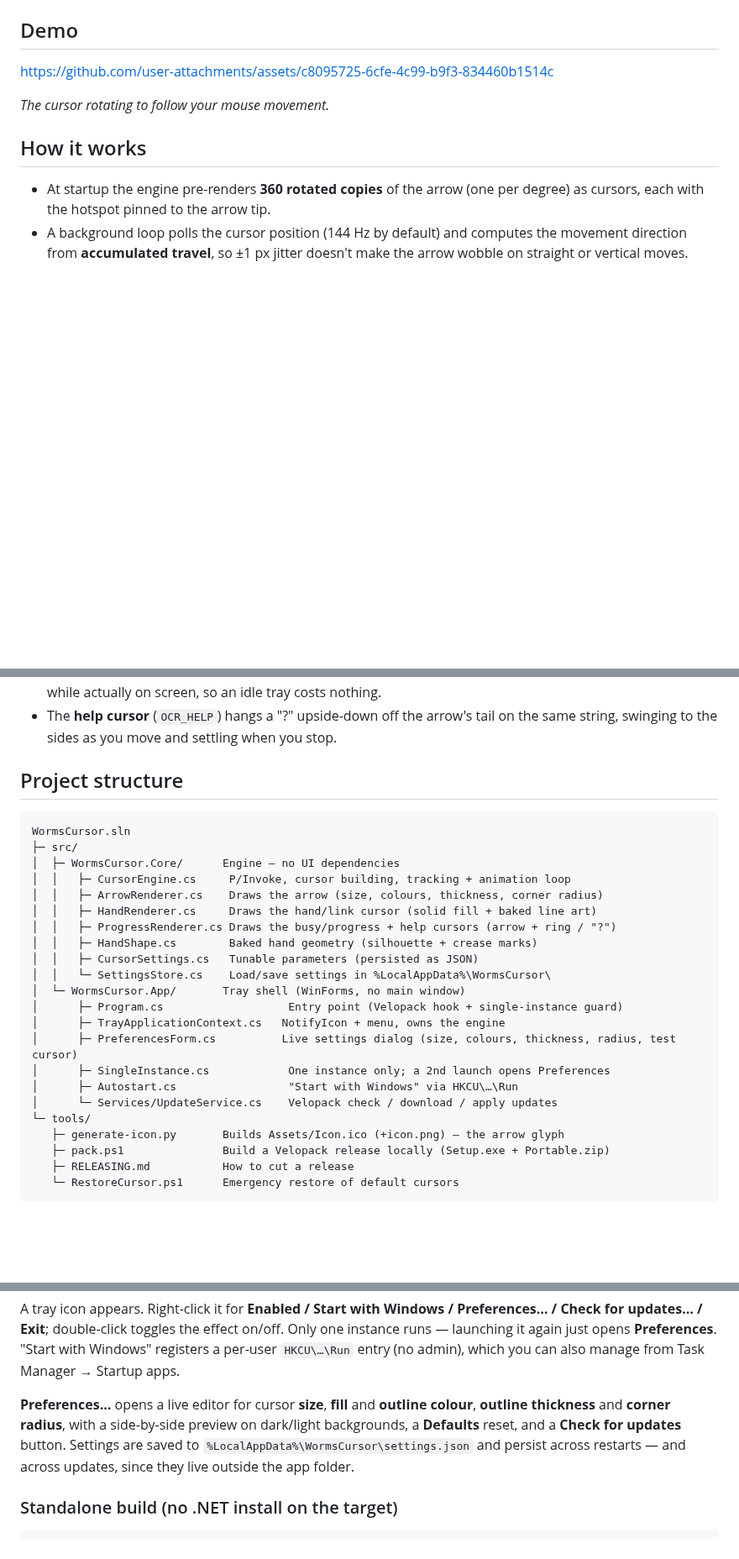
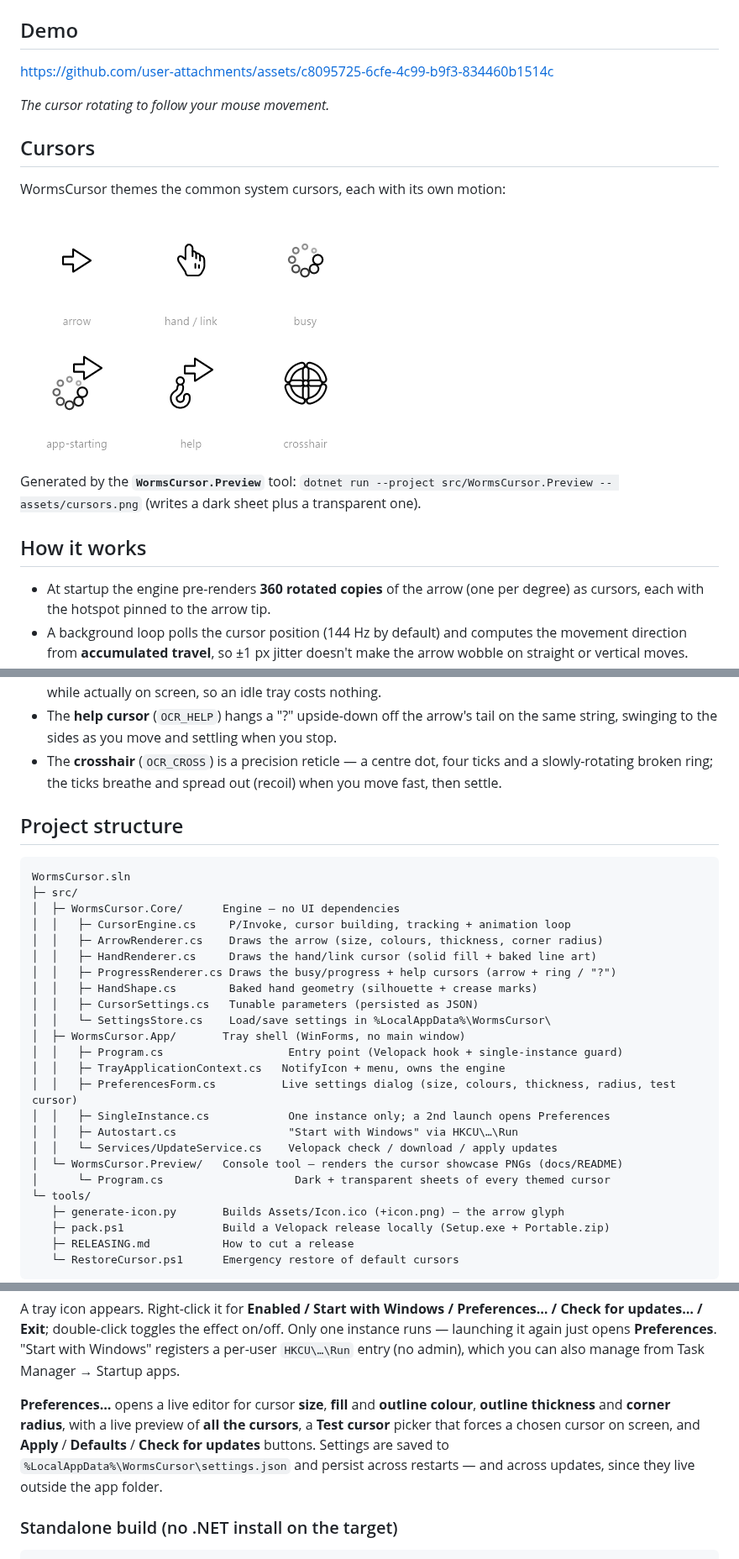
Before and after one commit to luminary19/WormsCursor, a Markdown page: README.md, 3 parts joined by grey strips. Shown at 84% size. Drawn GitHub-style; pictures changed too: assets/cursors-transparent.png (added); blank space fills up the shorter version.

```diff
--- a/README.md
+++ b/README.md
@@ -23,6 +23,16 @@ https://github.com/user-attachments/assets/c8095725-6cfe-4c99-b9f3-834460b1514c
 
 _The cursor rotating to follow your mouse movement._
 
+## Cursors
+
+WormsCursor themes the common system cursors, each with its own motion:
+
+![The WormsCursor cursor set](assets/cursors-transparent.png)
+
+Generated by the **`WormsCursor.Preview`** tool:
+`dotnet run --project src/WormsCursor.Preview -- assets/cursors.png` (writes a dark sheet
+plus a transparent one).
+
 ## How it works
 
 - At startup the engine pre-renders **360 rotated copies** of the arrow (one per degree)
@@ -43,6 +53,9 @@ _The cursor rotating to follow your mouse movement._
   so an idle tray costs nothing.
 - The **help cursor** (`OCR_HELP`) hangs a "?" upside-down off the arrow's tail on the same
   string, swinging to the sides as you move and settling when you stop.
+- The **crosshair** (`OCR_CROSS`) is a precision reticle — a centre dot, four ticks and a
+  slowly-rotating broken ring; the ticks breathe and spread out (recoil) when you move fast,
+  then settle.
 
 ## Project structure
 
@@ -57,13 +70,15 @@ WormsCursor.sln
 │  │   ├─ HandShape.cs        Baked hand geometry (silhouette + crease marks)
 │  │   ├─ CursorSettings.cs   Tunable parameters (persisted as JSON)
 │  │   └─ SettingsStore.cs    Load/save settings in %LocalAppData%\WormsCursor\
-│  └─ WormsCursor.App/       Tray shell (WinForms, no main window)
-│      ├─ Program.cs                   Entry point (Velopack hook + single-instance guard)
-│      ├─ TrayApplicationContext.cs   NotifyIcon + menu, owns the engine
-│      ├─ PreferencesForm.cs          Live settings dialog (size, colours, thickness, radius, test cursor)
-│      ├─ SingleInstance.cs            One instance only; a 2nd launch opens Preferences
-│      ├─ Autostart.cs                 "Start with Windows" via HKCU\…\Run
-│      └─ Services/UpdateService.cs    Velopack check / download / apply updates
+│  ├─ WormsCursor.App/       Tray shell (WinForms, no main window)
+│  │   ├─ Program.cs                   Entry point (Velopack hook + single-instance guard)
+│  │   ├─ TrayApplicationContext.cs   NotifyIcon + menu, owns the engine
+│  │   ├─ PreferencesForm.cs          Live settings dialog (size, colours, thickness, radius, test cursor)
+│  │   ├─ SingleInstance.cs            One instance only; a 2nd launch opens Preferences
+│  │   ├─ Autostart.cs                 "Start with Windows" via HKCU\…\Run
+│  │   └─ Services/UpdateService.cs    Velopack check / download / apply updates
+│  └─ WormsCursor.Preview/   Console tool — renders the cursor showcase PNGs (docs/README)
+│      └─ Program.cs                    Dark + transparent sheets of every themed cursor
 └─ tools/
    ├─ generate-icon.py       Builds Assets/Icon.ico (+icon.png) — the arrow glyph
    ├─ pack.ps1               Build a Velopack release locally (Setup.exe + Portable.zip)
@@ -100,10 +115,11 @@ per-user `HKCU\…\Run` entry (no admin), which you can also manage from Task Ma
 Startup apps.
 
 **Preferences…** opens a live editor for cursor **size**, **fill** and **outline
-colour**, **outline thickness** and **corner radius**, with a side-by-side preview on
-dark/light backgrounds, a **Defaults** reset, and a **Check for updates** button.
-Settings are saved to `%LocalAppData%\WormsCursor\settings.json` and persist across
-restarts — and across updates, since they live outside the app folder.
+colour**, **outline thickness** and **corner radius**, with a live preview of **all the
+cursors**, a **Test cursor** picker that forces a chosen cursor on screen, and
+**Apply** / **Defaults** / **Check for updates** buttons. Settings are saved to
+`%LocalAppData%\WormsCursor\settings.json` and persist across restarts — and across
+updates, since they live outside the app folder.
 
 ### Standalone build (no .NET install on the target)
 
```
Also changed, not shown: CHANGELOG.md (+17 -0 lines), assets/cursors.png (added), 8 other files.
